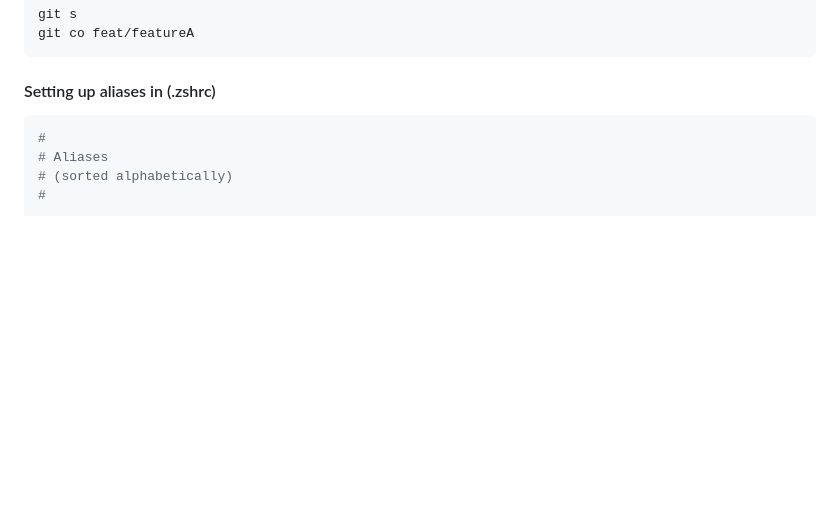
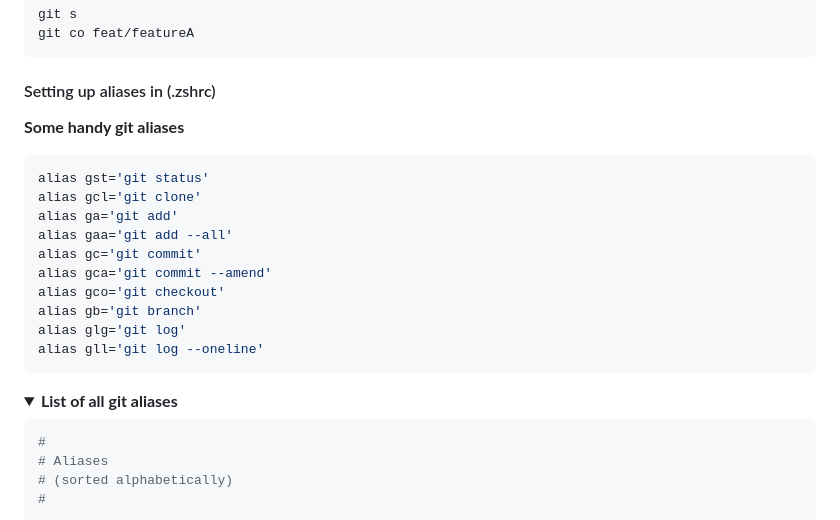
Before and after one commit to aashimaahuja/git-advanced, a Markdown page: docs/aliases.md, the part around one of its changes. GitHub-like rendering; folded sections open; blank space fills up the shorter version.

Commit message:
Git aliases

````diff
--- a/docs/aliases.md
+++ b/docs/aliases.md
@@ -20,6 +20,25 @@ git co feat/featureA
 ```
 
 #### Setting up aliases in (.zshrc)
+
+**Some handy git aliases**
+
+```shell
+alias gst='git status'
+alias gcl='git clone'
+alias ga='git add'
+alias gaa='git add --all'
+alias gc='git commit'
+alias gca='git commit --amend'
+alias gco='git checkout'
+alias gb='git branch'
+alias glg='git log'
+alias gll='git log --oneline'
+```
+
+<details>
+
+<summary><b>List of all git aliases</b></summary>
 
 ```shell
 #
````
Also changed, not shown: other parts of docs/aliases.md (+4 -0 lines).
